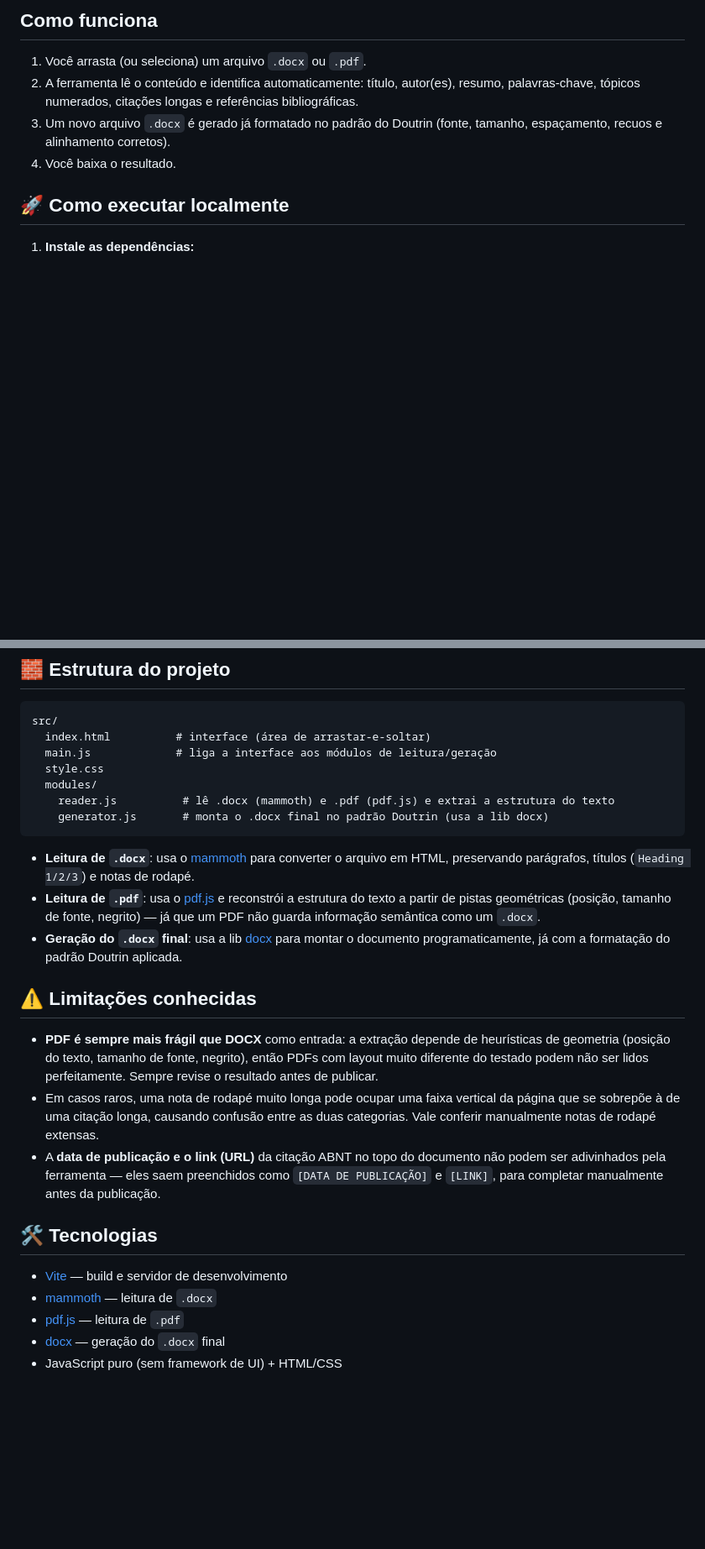
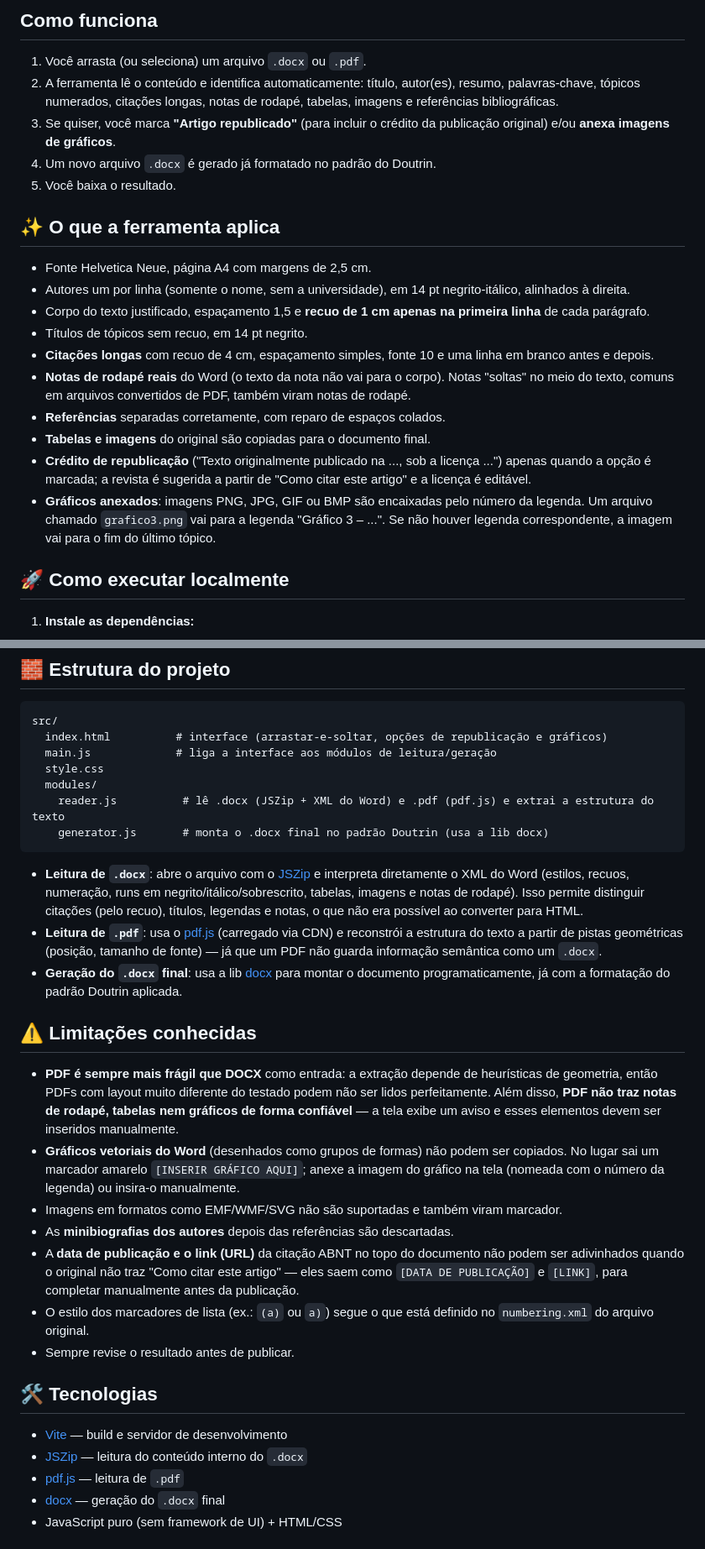
Before and after one commit to Miguel-Saymon/padronizador-documentos, a Markdown page: README.md, 2 parts joined by grey strips. Shown at 84% size. Rendered like a GitHub page; blank space fills up the shorter version.

Commit message:
Atualiza README

````diff
--- a/README.md
+++ b/README.md
@@ -9,9 +9,23 @@ Todo o processamento acontece **100% no navegador do usuário** — nenhum arqui
 ## Como funciona
 
 1. Você arrasta (ou seleciona) um arquivo `.docx` ou `.pdf`.
-2. A ferramenta lê o conteúdo e identifica automaticamente: título, autor(es), resumo, palavras-chave, tópicos numerados, citações longas e referências bibliográficas.
-3. Um novo arquivo `.docx` é gerado já formatado no padrão do Doutrin (fonte, tamanho, espaçamento, recuos e alinhamento corretos).
-4. Você baixa o resultado.
+2. A ferramenta lê o conteúdo e identifica automaticamente: título, autor(es), resumo, palavras-chave, tópicos numerados, citações longas, notas de rodapé, tabelas, imagens e referências bibliográficas.
+3. Se quiser, você marca **"Artigo republicado"** (para incluir o crédito da publicação original) e/ou **anexa imagens de gráficos**.
+4. Um novo arquivo `.docx` é gerado já formatado no padrão do Doutrin.
+5. Você baixa o resultado.
+
+## ✨ O que a ferramenta aplica
+
+- Fonte Helvetica Neue, página A4 com margens de 2,5 cm.
+- Autores um por linha (somente o nome, sem a universidade), em 14 pt negrito-itálico, alinhados à direita.
+- Corpo do texto justificado, espaçamento 1,5 e **recuo de 1 cm apenas na primeira linha** de cada parágrafo.
+- Títulos de tópicos sem recuo, em 14 pt negrito.
+- **Citações longas** com recuo de 4 cm, espaçamento simples, fonte 10 e uma linha em branco antes e depois.
+- **Notas de rodapé reais** do Word (o texto da nota não vai para o corpo). Notas "soltas" no meio do texto, comuns em arquivos convertidos de PDF, também viram notas de rodapé.
+- **Referências** separadas corretamente, com reparo de espaços colados.
+- **Tabelas e imagens** do original são copiadas para o documento final.
+- **Crédito de republicação** ("Texto originalmente publicado na ..., sob a licença ...") apenas quando a opção é marcada; a revista é sugerida a partir de "Como citar este artigo" e a licença é editável.
+- **Gráficos anexados**: imagens PNG, JPG, GIF ou BMP são encaixadas pelo número da legenda. Um arquivo chamado `grafico3.png` vai para a legenda "Gráfico 3 – ...". Se não houver legenda correspondente, a imagem vai para o fim do último tópico.
 
 ## 🚀 Como executar localmente
 
@@ -36,28 +50,32 @@ Todo o processamento acontece **100% no navegador do usuário** — nenhum arqui
 
 ```
 src/
-  index.html          # interface (área de arrastar-e-soltar)
+  index.html          # interface (arrastar-e-soltar, opções de republicação e gráficos)
   main.js             # liga a interface aos módulos de leitura/geração
   style.css
   modules/
-    reader.js          # lê .docx (mammoth) e .pdf (pdf.js) e extrai a estrutura do texto
+    reader.js          # lê .docx (JSZip + XML do Word) e .pdf (pdf.js) e extrai a estrutura do texto
     generator.js       # monta o .docx final no padrão Doutrin (usa a lib docx)
 ```
 
-- **Leitura de `.docx`**: usa o [mammoth](https://github.com/mwilliamson/mammoth.js) para converter o arquivo em HTML, preservando parágrafos, títulos (`Heading 1/2/3`) e notas de rodapé.
-- **Leitura de `.pdf`**: usa o [pdf.js](https://mozilla.github.io/pdf.js/) e reconstrói a estrutura do texto a partir de pistas geométricas (posição, tamanho de fonte, negrito) — já que um PDF não guarda informação semântica como um `.docx`.
+- **Leitura de `.docx`**: abre o arquivo com o [JSZip](https://stuk.github.io/jszip/) e interpreta diretamente o XML do Word (estilos, recuos, numeração, runs em negrito/itálico/sobrescrito, tabelas, imagens e notas de rodapé). Isso permite distinguir citações (pelo recuo), títulos, legendas e notas, o que não era possível ao converter para HTML.
+- **Leitura de `.pdf`**: usa o [pdf.js](https://mozilla.github.io/pdf.js/) (carregado via CDN) e reconstrói a estrutura do texto a partir de pistas geométricas (posição, tamanho de fonte) — já que um PDF não guarda informação semântica como um `.docx`.
 - **Geração do `.docx` final**: usa a lib [docx](https://github.com/dolanmiu/docx) para montar o documento programaticamente, já com a formatação do padrão Doutrin aplicada.
 
 ## ⚠️ Limitações conhecidas
 
-- **PDF é sempre mais frágil que DOCX** como entrada: a extração depende de heurísticas de geometria (posição do texto, tamanho de fonte, negrito), então PDFs com layout muito diferente do testado podem não ser lidos perfeitamente. Sempre revise o resultado antes de publicar.
-- Em casos raros, uma nota de rodapé muito longa pode ocupar uma faixa vertical da página que se sobrepõe à de uma citação longa, causando confusão entre as duas categorias. Vale conferir manualmente notas de rodapé extensas.
-- A **data de publicação e o link (URL)** da citação ABNT no topo do documento não podem ser adivinhados pela ferramenta — eles saem preenchidos como `[DATA DE PUBLICAÇÃO]` e `[LINK]`, para completar manualmente antes da publicação.
+- **PDF é sempre mais frágil que DOCX** como entrada: a extração depende de heurísticas de geometria, então PDFs com layout muito diferente do testado podem não ser lidos perfeitamente. Além disso, **PDF não traz notas de rodapé, tabelas nem gráficos de forma confiável** — a tela exibe um aviso e esses elementos devem ser inseridos manualmente.
+- **Gráficos vetoriais do Word** (desenhados como grupos de formas) não podem ser copiados. No lugar sai um marcador amarelo `[INSERIR GRÁFICO AQUI]`; anexe a imagem do gráfico na tela (nomeada com o número da legenda) ou insira-o manualmente.
+- Imagens em formatos como EMF/WMF/SVG não são suportadas e também viram marcador.
+- As **minibiografias dos autores** depois das referências são descartadas.
+- A **data de publicação e o link (URL)** da citação ABNT no topo do documento não podem ser adivinhados quando o original não traz "Como citar este artigo" — eles saem como `[DATA DE PUBLICAÇÃO]` e `[LINK]`, para completar manualmente antes da publicação.
+- O estilo dos marcadores de lista (ex.: `(a)` ou `a)`) segue o que está definido no `numbering.xml` do arquivo original.
+- Sempre revise o resultado antes de publicar.
 
 ## 🛠️ Tecnologias
 
 - [Vite](https://vitejs.dev/) — build e servidor de desenvolvimento
-- [mammoth](https://github.com/mwilliamson/mammoth.js) — leitura de `.docx`
+- [JSZip](https://stuk.github.io/jszip/) — leitura do conteúdo interno do `.docx`
 - [pdf.js](https://mozilla.github.io/pdf.js/) — leitura de `.pdf`
 - [docx](https://github.com/dolanmiu/docx) — geração do `.docx` final
 - JavaScript puro (sem framework de UI) + HTML/CSS
````
